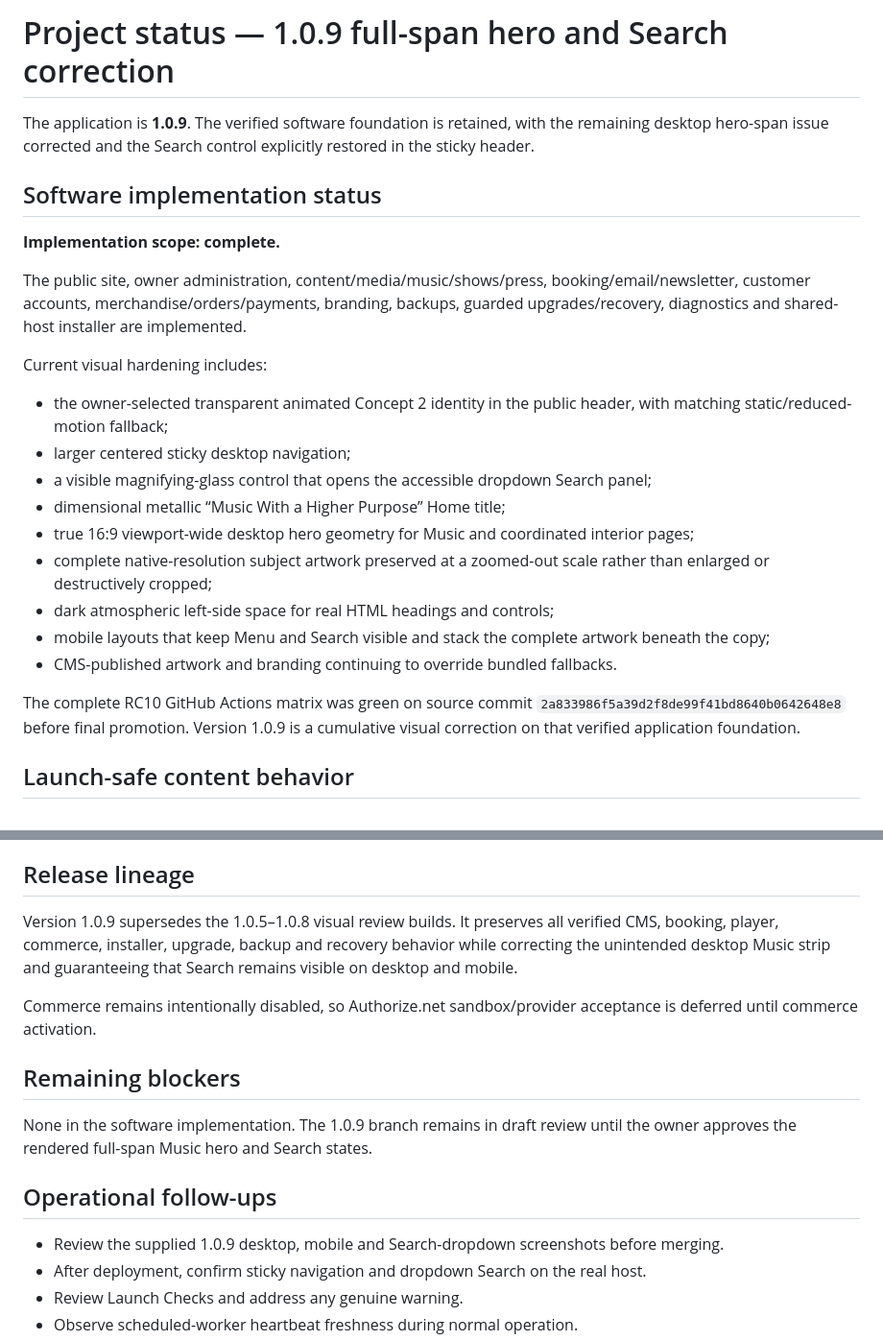
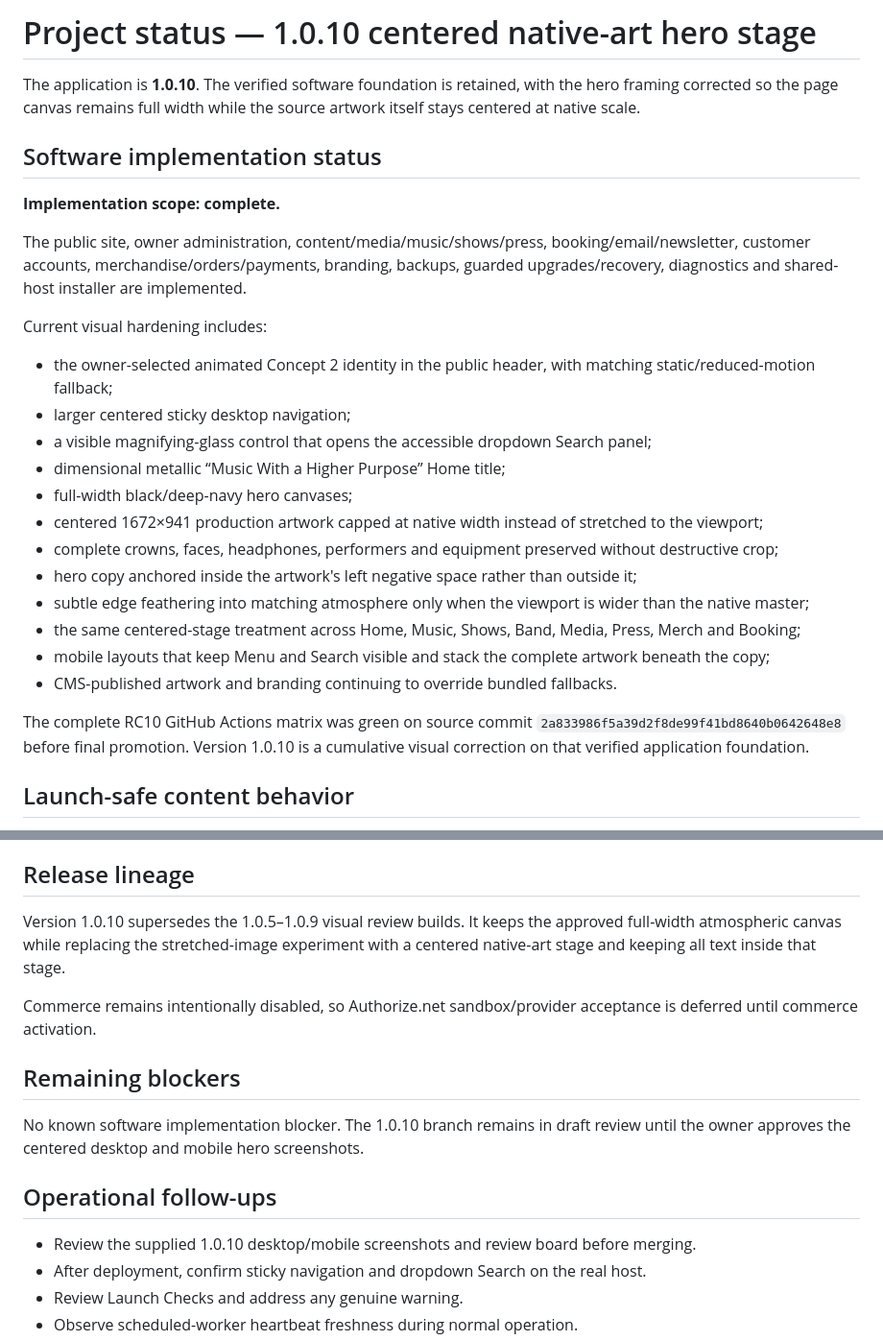
Before and after one commit to afterburn25/Spirit, a Markdown page: PROJECT_STATUS.md, 2 parts joined by grey strips. Shown at 96% size. Rendered like a GitHub page.

Commit message:
docs: update project status for 1.0.10

```diff
--- a/PROJECT_STATUS.md
+++ b/PROJECT_STATUS.md
@@ -1,6 +1,6 @@
-# Project status — 1.0.9 full-span hero and Search correction
+# Project status — 1.0.10 centered native-art hero stage
 
-The application is **1.0.9**. The verified software foundation is retained, with the remaining desktop hero-span issue corrected and the Search control explicitly restored in the sticky header.
+The application is **1.0.10**. The verified software foundation is retained, with the hero framing corrected so the page canvas remains full width while the source artwork itself stays centered at native scale.
 
 ## Software implementation status
 
@@ -9,17 +9,20 @@ The application is **1.0.9**. The verified software foundation is retained, with
 The public site, owner administration, content/media/music/shows/press, booking/email/newsletter, customer accounts, merchandise/orders/payments, branding, backups, guarded upgrades/recovery, diagnostics and shared-host installer are implemented.
 
 Current visual hardening includes:
-- the owner-selected transparent animated Concept 2 identity in the public header, with matching static/reduced-motion fallback;
+- the owner-selected animated Concept 2 identity in the public header, with matching static/reduced-motion fallback;
 - larger centered sticky desktop navigation;
 - a visible magnifying-glass control that opens the accessible dropdown Search panel;
 - dimensional metallic “Music With a Higher Purpose” Home title;
-- true 16:9 viewport-wide desktop hero geometry for Music and coordinated interior pages;
-- complete native-resolution subject artwork preserved at a zoomed-out scale rather than enlarged or destructively cropped;
-- dark atmospheric left-side space for real HTML headings and controls;
+- full-width black/deep-navy hero canvases;
+- centered 1672×941 production artwork capped at native width instead of stretched to the viewport;
+- complete crowns, faces, headphones, performers and equipment preserved without destructive crop;
+- hero copy anchored inside the artwork's left negative space rather than outside it;
+- subtle edge feathering into matching atmosphere only when the viewport is wider than the native master;
+- the same centered-stage treatment across Home, Music, Shows, Band, Media, Press, Merch and Booking;
 - mobile layouts that keep Menu and Search visible and stack the complete artwork beneath the copy;
 - CMS-published artwork and branding continuing to override bundled fallbacks.
 
-The complete RC10 GitHub Actions matrix was green on source commit `2a833986f5a39d2f8de99f41bd8640b0642648e8` before final promotion. Version 1.0.9 is a cumulative visual correction on that verified application foundation.
+The complete RC10 GitHub Actions matrix was green on source commit `2a833986f5a39d2f8de99f41bd8640b0642648e8` before final promotion. Version 1.0.10 is a cumulative visual correction on that verified application foundation.
 
 ## Launch-safe content behavior
 
@@ -34,17 +37,17 @@ Truthfully empty optional sections are supported:
 
 ## Release lineage
 
-Version 1.0.9 supersedes the 1.0.5–1.0.8 visual review builds. It preserves all verified CMS, booking, player, commerce, installer, upgrade, backup and recovery behavior while correcting the unintended desktop Music strip and guaranteeing that Search remains visible on desktop and mobile.
+Version 1.0.10 supersedes the 1.0.5–1.0.9 visual review builds. It keeps the approved full-width atmospheric canvas while replacing the stretched-image experiment with a centered native-art stage and keeping all text inside that stage.
 
 Commerce remains intentionally disabled, so Authorize.net sandbox/provider acceptance is deferred until commerce activation.
 
 ## Remaining blockers
 
-None in the software implementation. The 1.0.9 branch remains in draft review until the owner approves the rendered full-span Music hero and Search states.
+No known software implementation blocker. The 1.0.10 branch remains in draft review until the owner approves the centered desktop and mobile hero screenshots.
 
 ## Operational follow-ups
 
-- Review the supplied 1.0.9 desktop, mobile and Search-dropdown screenshots before merging.
+- Review the supplied 1.0.10 desktop/mobile screenshots and review board before merging.
 - After deployment, confirm sticky navigation and dropdown Search on the real host.
 - Review Launch Checks and address any genuine warning.
 - Observe scheduled-worker heartbeat freshness during normal operation.
```
